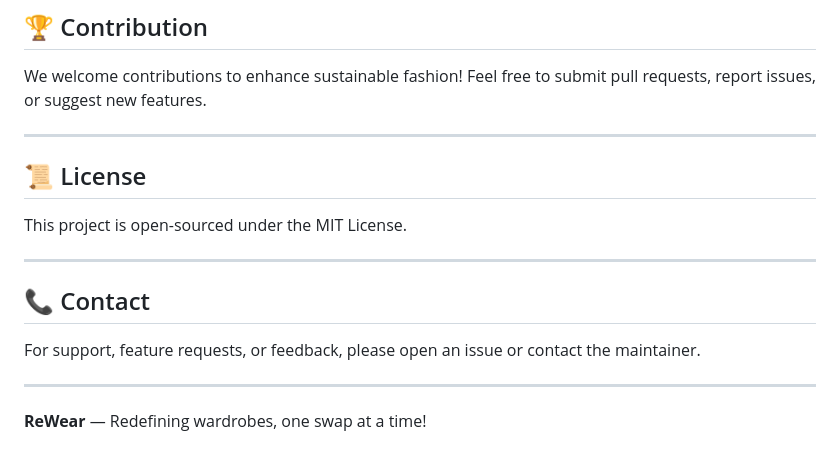
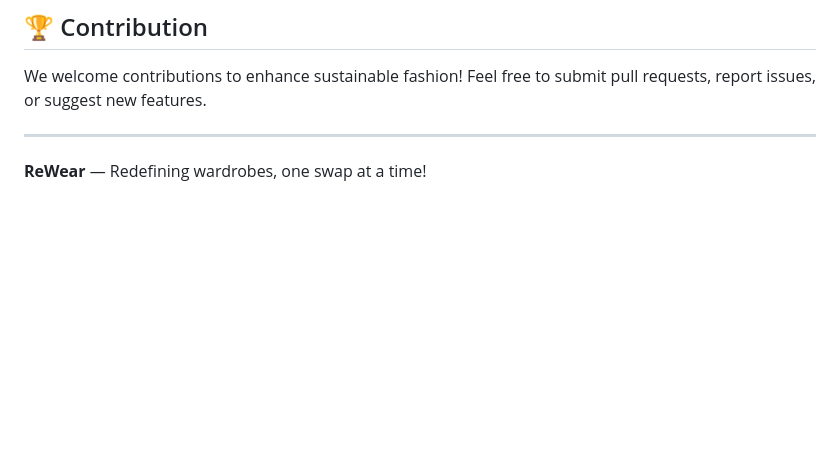
Before and after one commit to roshanraundal15/rewear-community-clothing-exchange, a Markdown page: README.md, the part around the change. GitHub-like rendering; blank space fills up the shorter version.

```diff
--- a/README.md
+++ b/README.md
@@ -159,16 +159,4 @@ We welcome contributions to enhance sustainable fashion! Feel free to submit pul
 
 ---
 
-## 📜 License
-
-This project is open-sourced under the MIT License.
-
----
-
-## 📞 Contact
-
-For support, feature requests, or feedback, please open an issue or contact the maintainer.
-
----
-
 **ReWear** — Redefining wardrobes, one swap at a time!
```
